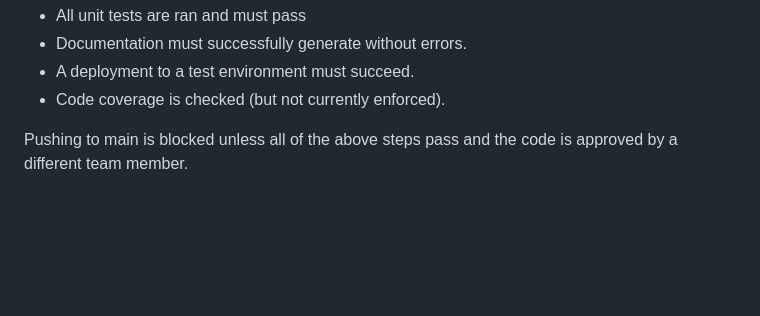
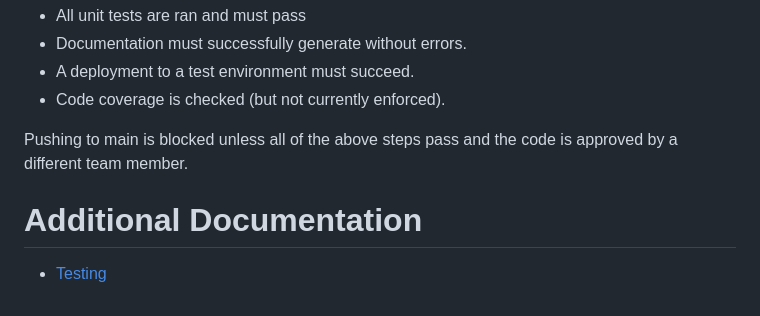
Before and after one commit to cse210-works-on-my-machine/CSE210-Fall23-Team-3, a Markdown page: README.md, the part around the change printed below. GitHub-like rendering; blank space fills up the shorter version.

Commit message:
Add code coverage badge + testing link to README.md #33

```diff
--- a/README.md
+++ b/README.md
@@ -103,3 +105,7 @@ Our CICD pipeline specifically has the following checks:
 - Code coverage is checked (but not currently enforced).
 
 Pushing to main is blocked unless all of the above steps pass and the code is approved by a different team member.
+
+# Additional Documentation
+
+- [Testing](admin/Testing.md)
```
Also changed, not shown: other parts of README.md (+2 -0 lines).
